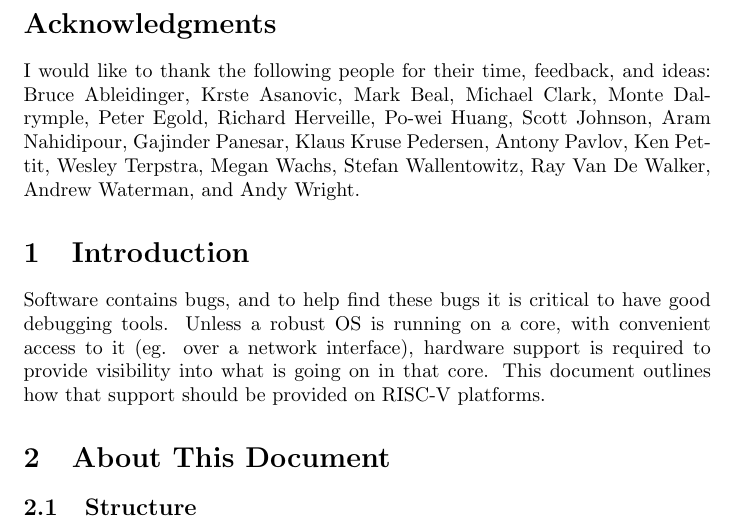
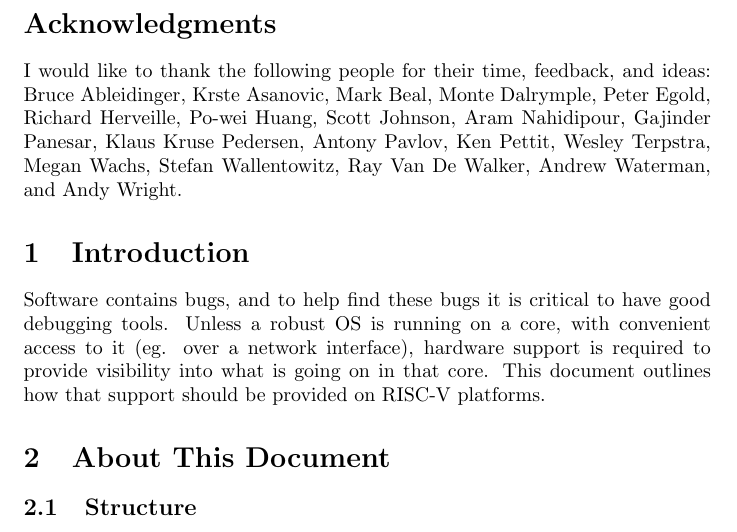
Before and after one commit to riscv/riscv-debug-spec, a LaTeX CV (riscv-debug-spec.tex): part of page 4 of 29, cut so that both start at the same text. Compiled offline with pdfLaTeX; a LaTeX package or settings file that is missing is left out.

Commit message:
Revert previous commit.
I didn't quite understand what was going on.

```diff
--- a/riscv-debug-spec.tex
+++ b/riscv-debug-spec.tex
@@ -114,7 +114,6 @@ I would like to thank the following people for their time, feedback, and ideas:
 Bruce Ableidinger,
 Krste Asanovic,
 Mark Beal,
-Michael Clark,
 Monte Dalrymple,
 Peter Egold,
 Richard Herveille,
```
Also changed, not shown: 1 other file.
